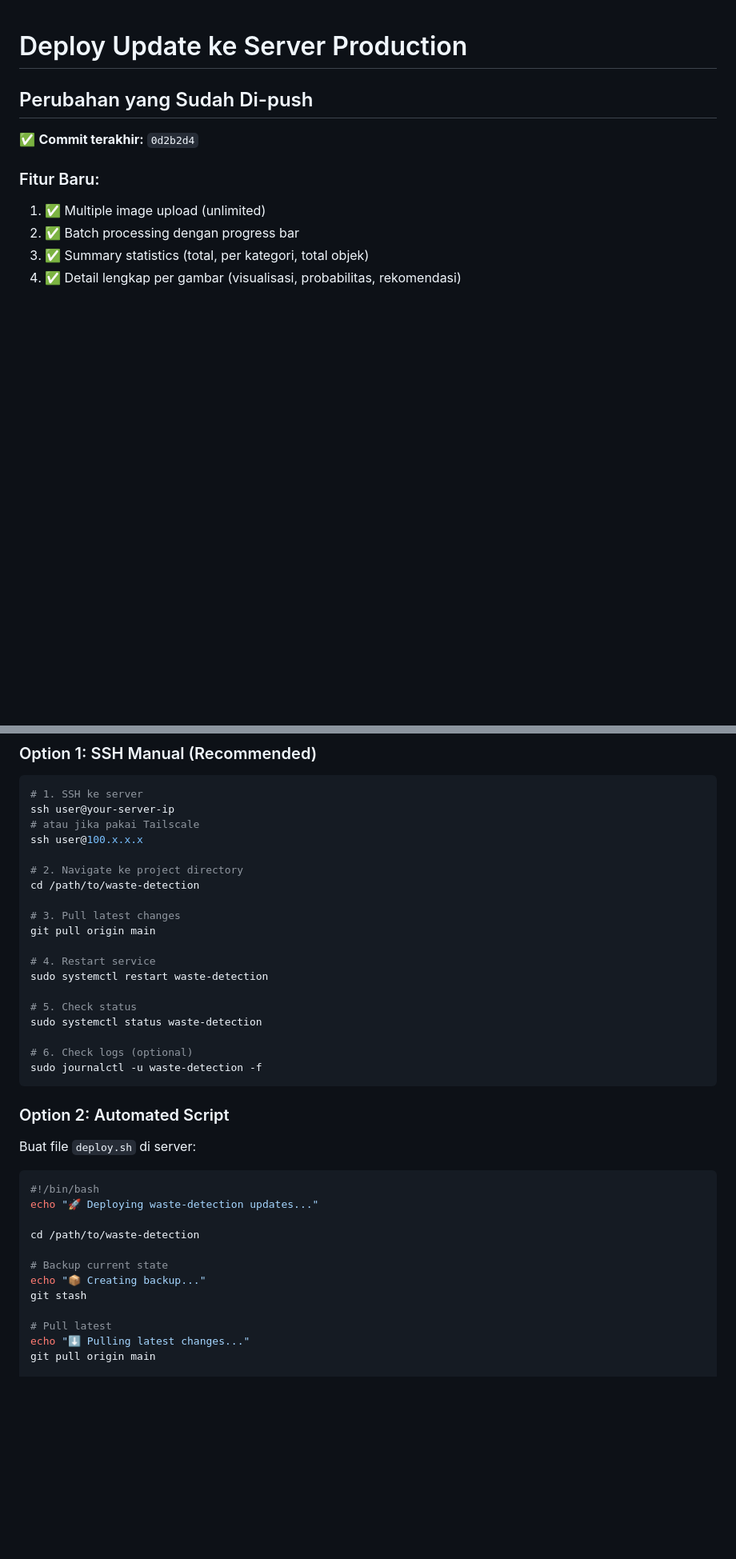
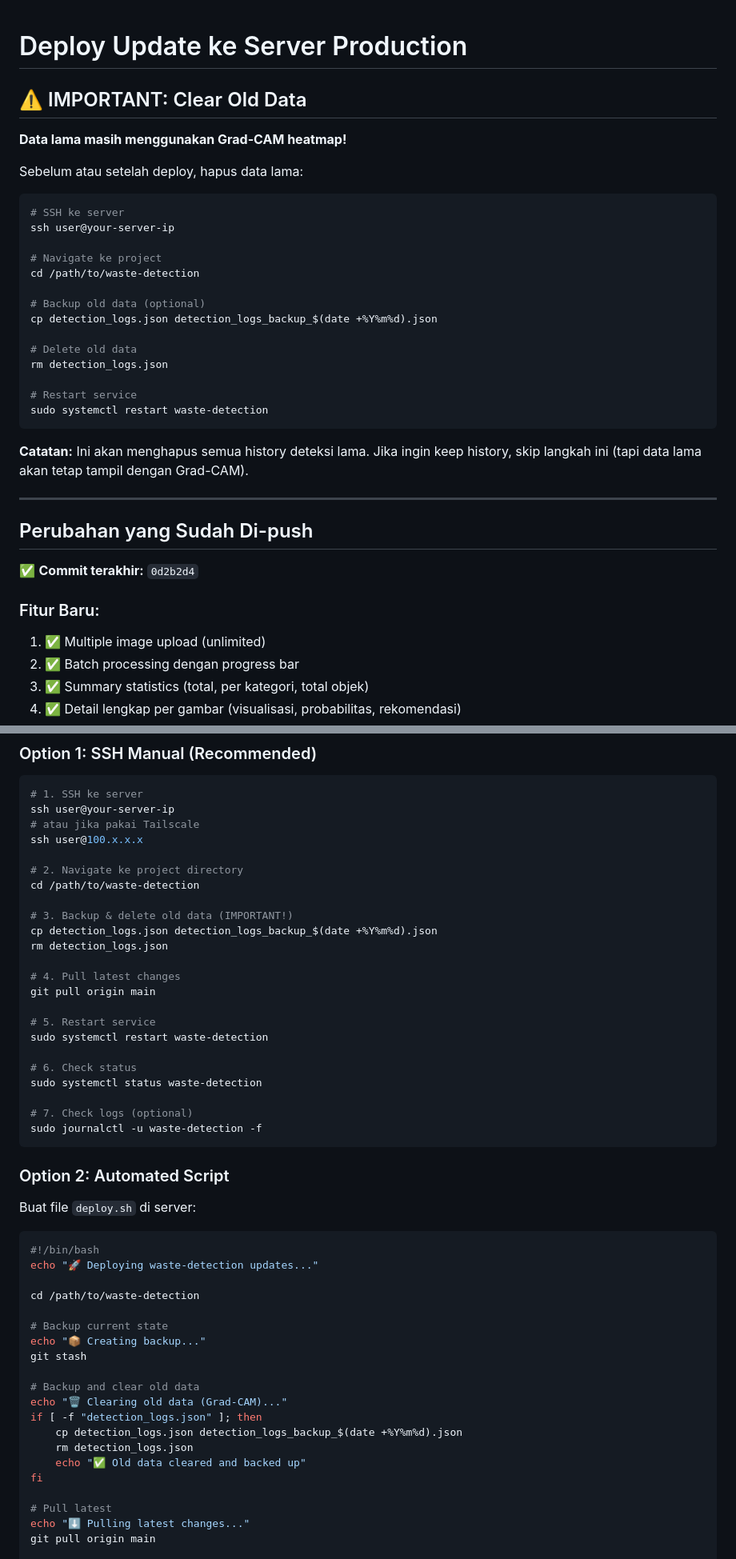
Before and after one commit to FauzanAzhimaa/waste-detection, a Markdown page: DEPLOY_UPDATE.md, 2 parts joined by grey strips. Shown: that part at 80% size. Drawn GitHub-style; blank space fills up the shorter version.

Commit message:
Update deployment guide: Add steps to clear old Grad-CAM data

````diff
--- a/DEPLOY_UPDATE.md
+++ b/DEPLOY_UPDATE.md
@@ -1,4 +1,31 @@
 # Deploy Update ke Server Production
+
+## ⚠️ IMPORTANT: Clear Old Data
+
+**Data lama masih menggunakan Grad-CAM heatmap!**
+
+Sebelum atau setelah deploy, hapus data lama:
+
+```bash
+# SSH ke server
+ssh user@your-server-ip
+
+# Navigate ke project
+cd /path/to/waste-detection
+
+# Backup old data (optional)
+cp detection_logs.json detection_logs_backup_$(date +%Y%m%d).json
+
+# Delete old data
+rm detection_logs.json
+
+# Restart service
+sudo systemctl restart waste-detection
+```
+
+**Catatan:** Ini akan menghapus semua history deteksi lama. Jika ingin keep history, skip langkah ini (tapi data lama akan tetap tampil dengan Grad-CAM).
+
+---
 
 ## Perubahan yang Sudah Di-push
 
@@ -34,16 +61,20 @@ ssh user@100.x.x.x
 # 2. Navigate ke project directory
 cd /path/to/waste-detection
 
-# 3. Pull latest changes
+# 3. Backup & delete old data (IMPORTANT!)
+cp detection_logs.json detection_logs_backup_$(date +%Y%m%d).json
+rm detection_logs.json
+
+# 4. Pull latest changes
 git pull origin main
 
-# 4. Restart service
+# 5. Restart service
 sudo systemctl restart waste-detection
 
-# 5. Check status
+# 6. Check status
 sudo systemctl status waste-detection
 
-# 6. Check logs (optional)
+# 7. Check logs (optional)
 sudo journalctl -u waste-detection -f
 ```
 
@@ -60,6 +91,14 @@ cd /path/to/waste-detection
 # Backup current state
 echo "📦 Creating backup..."
 git stash
+
+# Backup and clear old data
+echo "🗑️ Clearing old data (Grad-CAM)..."
+if [ -f "detection_logs.json" ]; then
+    cp detection_logs.json detection_logs_backup_$(date +%Y%m%d).json
+    rm detection_logs.json
+    echo "✅ Old data cleared and backed up"
+fi
 
 # Pull latest
 echo "⬇️ Pulling latest changes..."
````
Also changed, not shown: other parts of DEPLOY_UPDATE.md (+1 -0 lines).
